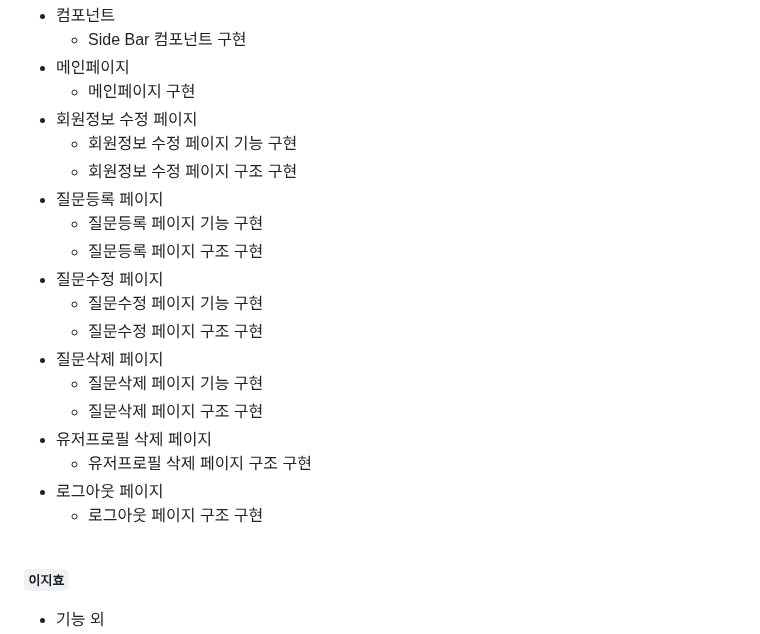
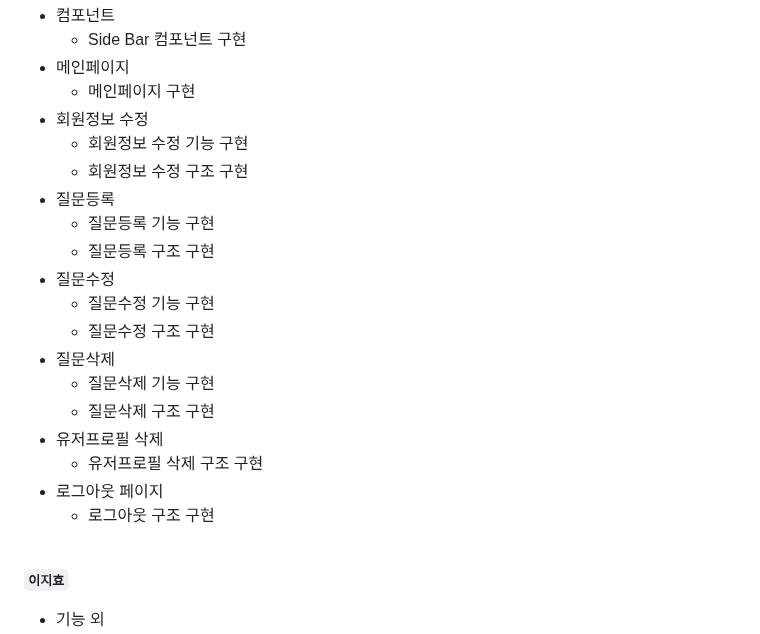
Before and after one commit to codestates-seb/seb44_pre_006, a Markdown page: README.md, the part around the change. Drawn GitHub-style; folded sections open.

```diff
--- a/README.md
+++ b/README.md
@@ -47,22 +47,22 @@
   - Side Bar 컴포넌트 구현
 - 메인페이지
   - 메인페이지 구현
-- 회원정보 수정 페이지
-  - 회원정보 수정 페이지 기능 구현
-  - 회원정보 수정 페이지 구조 구현
-- 질문등록 페이지
-  - 질문등록 페이지 기능 구현
-  - 질문등록 페이지 구조 구현
-- 질문수정 페이지
-  - 질문수정 페이지 기능 구현
-  - 질문수정 페이지 구조 구현
-- 질문삭제 페이지
-  - 질문삭제 페이지 기능 구현
-  - 질문삭제 페이지 구조 구현
-- 유저프로필 삭제 페이지
-  - 유저프로필 삭제 페이지 구조 구현
+- 회원정보 수정
+  - 회원정보 수정 기능 구현
+  - 회원정보 수정 구조 구현
+- 질문등록
+  - 질문등록 기능 구현
+  - 질문등록 구조 구현
+- 질문수정
+  - 질문수정 기능 구현
+  - 질문수정 구조 구현
+- 질문삭제
+  - 질문삭제 기능 구현
+  - 질문삭제 구조 구현
+- 유저프로필 삭제
+  - 유저프로필 삭제 구조 구현
 - 로그아웃 페이지
-  - 로그아웃 페이지 구조 구현
+  - 로그아웃 구조 구현
 
 <br>
 
```
